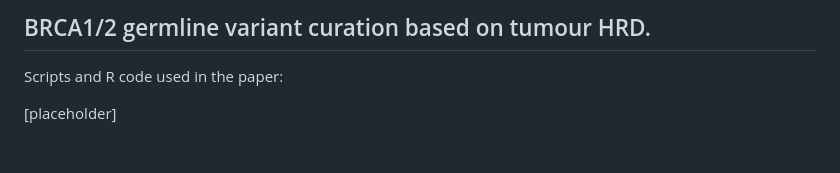
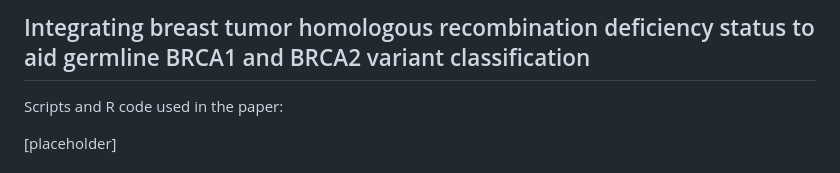
Before and after one commit to bakeronit/brca_mutational_signatures, a Markdown page: README.md, the part around the change. Rendered like a GitHub page.

```diff
--- a/README.md
+++ b/README.md
@@ -1,5 +1,5 @@
 
-## BRCA1/2 germline variant curation based on tumour HRD.
+## Integrating breast tumor homologous recombination deficiency status to aid germline BRCA1 and BRCA2 variant classification
 
 Scripts and R code used in the paper:
 
```
